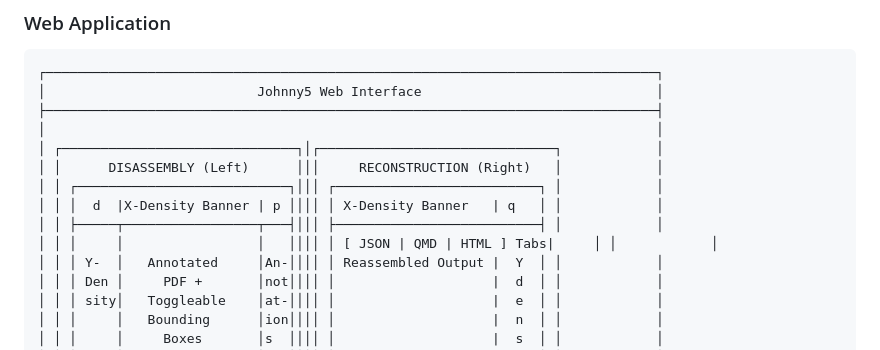
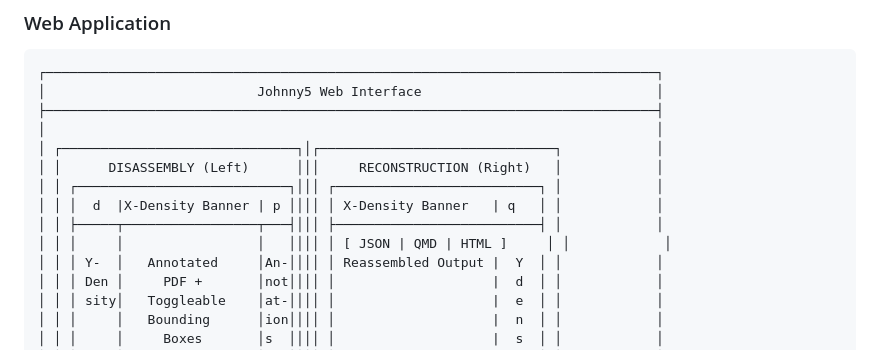
Before and after one commit to wawiesel/johnny5, a Markdown page: SPEC.md, the part around the change. Rendered like a GitHub page.

Commit message:
fix: Clean up ASCII art text wrapping
- Remove awkward 'Tabs' text that was wrapping poorly
- Simplify '[ JSON | QMD | HTML ]' to fit better in the layout
- Improve overall readability of the web interface diagram

```diff
--- a/SPEC.md
+++ b/SPEC.md
@@ -52,7 +52,7 @@ jny5 view content.qmd
 │ │ ┌───────────────────────────┐│││ ┌──────────────────────────┐ │            │
 │ │ │  d  |X-Density Banner | p ││││ │ X-Density Banner   | q   │ │            │
 │ │ ├─────┬─────────────────┬───┤│││ ├──────────────────────────┤ │            │
-│ │ │     │                 │   ││││ │ [ JSON | QMD | HTML ] Tabs|     │ │            │
+│ │ │     │                 │   ││││ │ [ JSON | QMD | HTML ]     │ │            │
 │ │ │ Y-  │   Annotated     │An-││││ │ Reassembled Output |  Y  │ │            │
 │ │ │ Den │     PDF +       │not││││ │                    |  d  │ │            │
 │ │ │ sity│   Toggleable    │at-││││ │                    |  e  │ │            │
```
